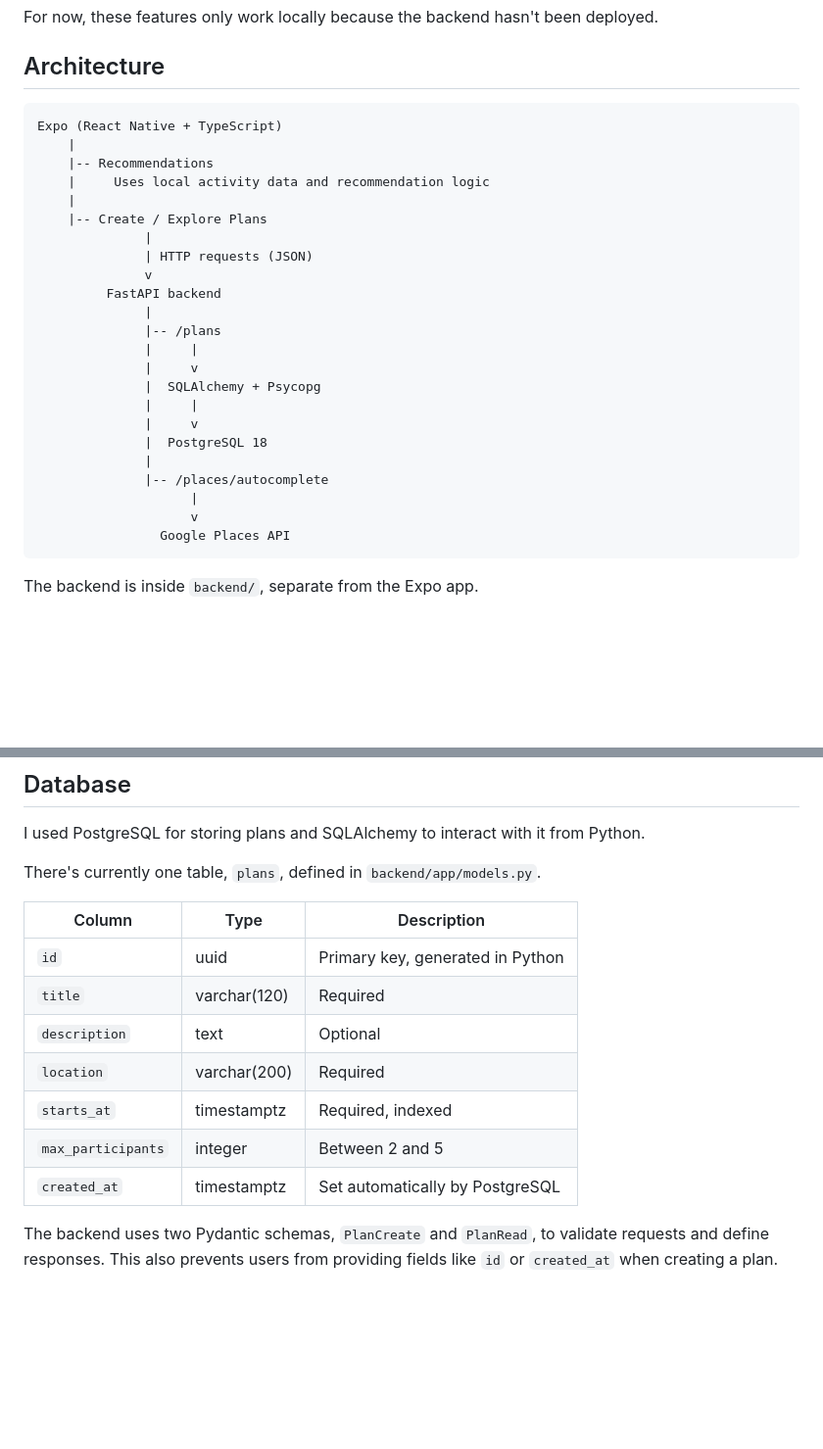
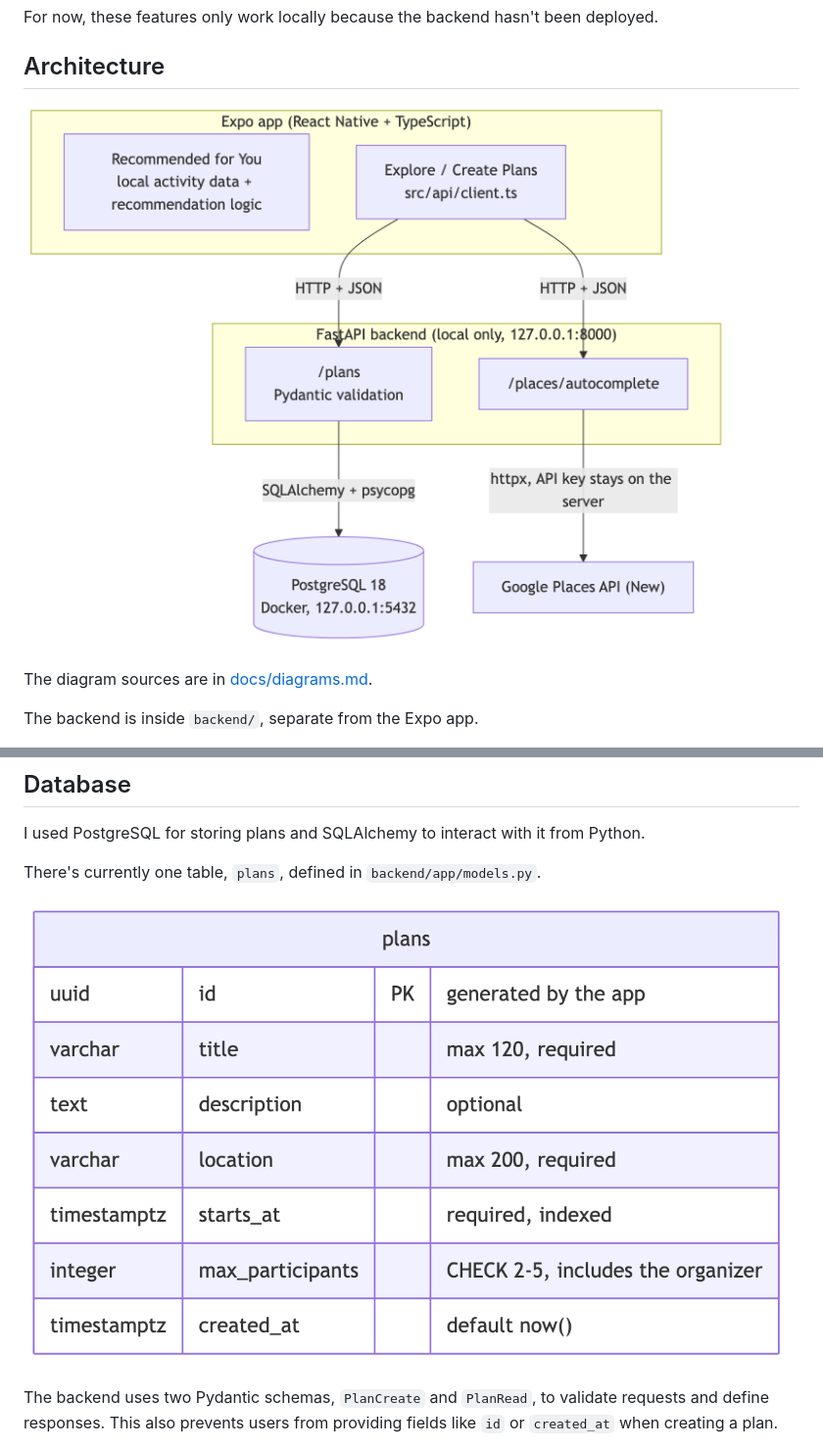
Before and after one commit to aliyounis9/serendipity, a Markdown page: README.md, 2 parts joined by grey strips. Shown at 98% size. GitHub-like rendering; pictures changed too: docs/images/diagram-1.png (added), docs/images/diagram-2.png (added); blank space fills up the shorter version.

Commit message:
add diagrams

````diff
--- a/README.md
+++ b/README.md
@@ -52,31 +56,9 @@ For now, these features only work locally because the backend hasn't been deploy
 
 ## Architecture
 
-```text
-Expo (React Native + TypeScript)
-    |
-    |-- Recommendations
-    |     Uses local activity data and recommendation logic
-    |
-    |-- Create / Explore Plans
-              |
-              | HTTP requests (JSON)
-              v
-         FastAPI backend
-              |
-              |-- /plans
-              |     |
-              |     v
-              |  SQLAlchemy + Psycopg
-              |     |
-              |     v
-              |  PostgreSQL 18
-              |
-              |-- /places/autocomplete
-                    |
-                    v
-                Google Places API
-```
+![Architecture: the Expo app, the local FastAPI backend, PostgreSQL, and Google Places](docs/images/diagram-1.png)
+
+The diagram sources are in [docs/diagrams.md](docs/diagrams.md).
 
 The backend is inside `backend/`, separate from the Expo app.
 
@@ -106,15 +88,7 @@ I used PostgreSQL for storing plans and SQLAlchemy to interact with it from Pyth
 
 There's currently one table, `plans`, defined in `backend/app/models.py`.
 
-| Column | Type | Description |
-|---|---|---|
-| `id` | uuid | Primary key, generated in Python |
-| `title` | varchar(120) | Required |
-| `description` | text | Optional |
-| `location` | varchar(200) | Required |
-| `starts_at` | timestamptz | Required, indexed |
-| `max_participants` | integer | Between 2 and 5 |
-| `created_at` | timestamptz | Set automatically by PostgreSQL |
+![The plans table and its columns](docs/images/diagram-2.png)
 
 The backend uses two Pydantic schemas, `PlanCreate` and `PlanRead`, to validate requests and define responses. This also prevents users from providing fields like `id` or `created_at` when creating a plan.
 
````
Also changed, not shown: other parts of README.md (+4 -0 lines), docs/diagrams.md (added, +78 -0 lines), docs/images/diagram-3.png (added).
